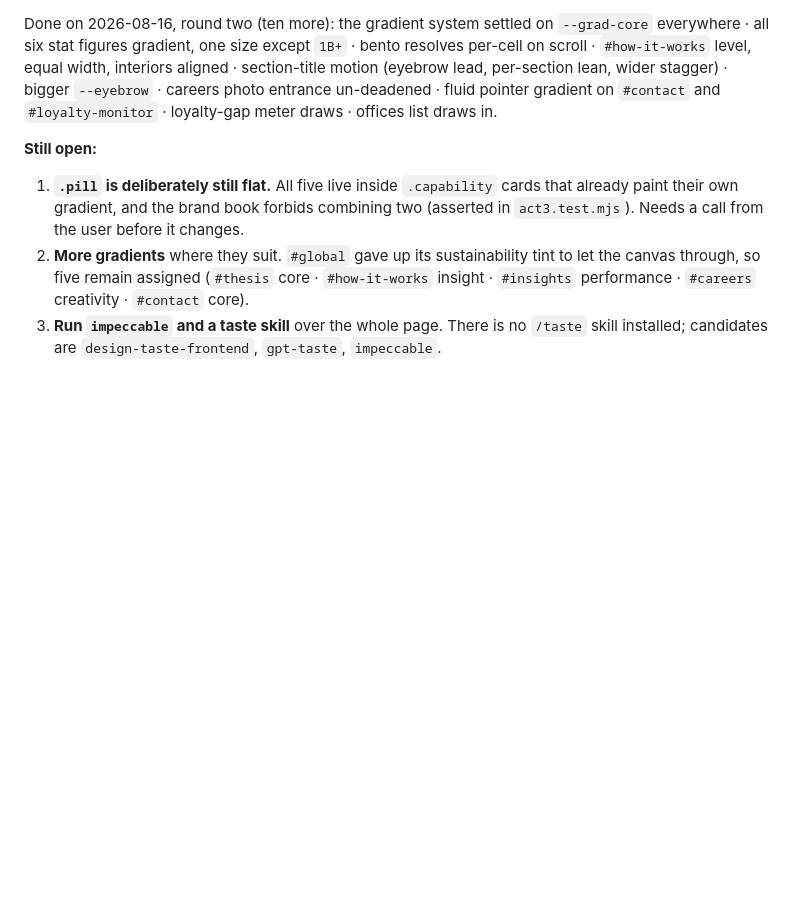
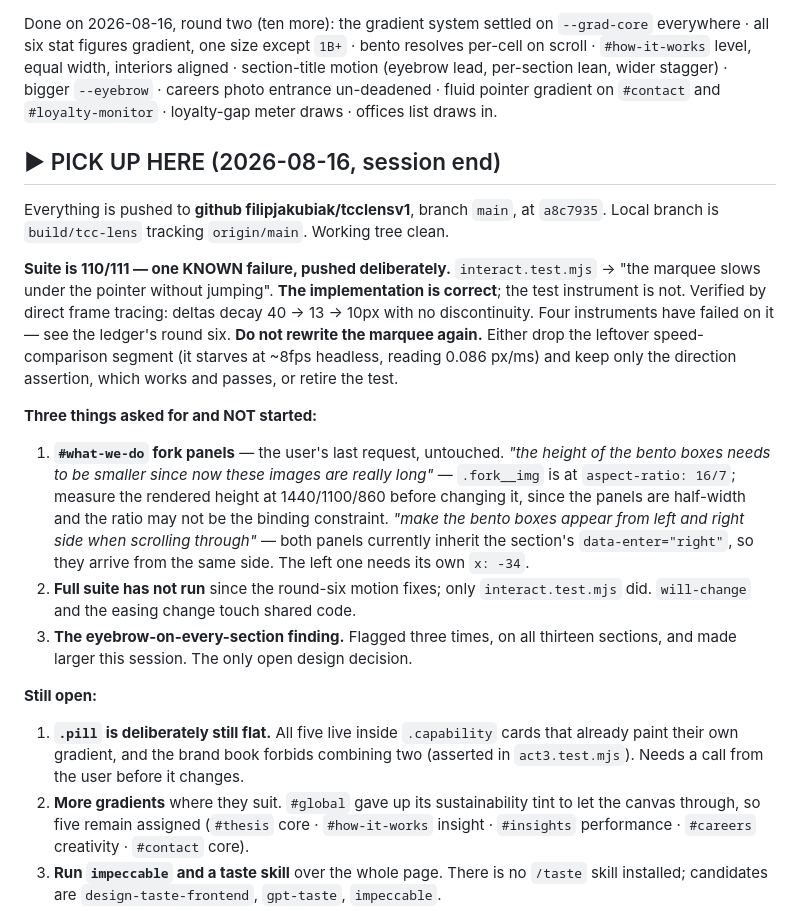
Before and after one commit to filipjakubiak/tcclensv1, a Markdown page: SESSION.md, the part around the change. GitHub-like rendering; blank space fills up the shorter version.

Commit message:
docs: session handoff — pickup notes, known-failing test, three open items
Records where this stops: the pushed state, the one known-failing test and why
its implementation is nonetheless correct, and the three things asked for but
not started — the fork panel height and split entrance, the unrun full suite,
and the eyebrow-on-every-section decision.

Co-Authored-By: Claude Opus 5 <noreply@anthropic.com>

```diff
--- a/SESSION.md
+++ b/SESSION.md
@@ -174,6 +174,34 @@ lead, per-section lean, wider stagger) · bigger `--eyebrow` · careers photo en
 · fluid pointer gradient on `#contact` and `#loyalty-monitor` · loyalty-gap meter draws ·
 offices list draws in.
 
+## ▶ PICK UP HERE (2026-08-16, session end)
+
+Everything is pushed to **github filipjakubiak/tcclensv1**, branch `main`, at `a8c7935`.
+Local branch is `build/tcc-lens` tracking `origin/main`. Working tree clean.
+
+**Suite is 110/111 — one KNOWN failure, pushed deliberately.**
+`interact.test.mjs` → "the marquee slows under the pointer without jumping".
+**The implementation is correct**; the test instrument is not. Verified by direct frame
+tracing: deltas decay 40 → 13 → 10px with no discontinuity. Four instruments have failed on
+it — see the ledger's round six. **Do not rewrite the marquee again.** Either drop the
+leftover speed-comparison segment (it starves at ~8fps headless, reading 0.086 px/ms) and
+keep only the direction assertion, which works and passes, or retire the test.
+
+**Three things asked for and NOT started:**
+
+1. **`#what-we-do` fork panels** — the user's last request, untouched.
+   *"the height of the bento boxes needs to be smaller since now these images are really
+   long"* — `.fork__img` is at `aspect-ratio: 16/7`; measure the rendered height at
+   1440/1100/860 before changing it, since the panels are half-width and the ratio may not
+   be the binding constraint.
+   *"make the bento boxes appear from left and right side when scrolling through"* — both
+   panels currently inherit the section's `data-enter="right"`, so they arrive from the same
+   side. The left one needs its own `x: -34`.
+2. **Full suite has not run** since the round-six motion fixes; only `interact.test.mjs` did.
+   `will-change` and the easing change touch shared code.
+3. **The eyebrow-on-every-section finding.** Flagged three times, on all thirteen sections,
+   and made larger this session. The only open design decision.
+
 **Still open:**
 
 1. **`.pill` is deliberately still flat.** All five live inside `.capability` cards that already
```
